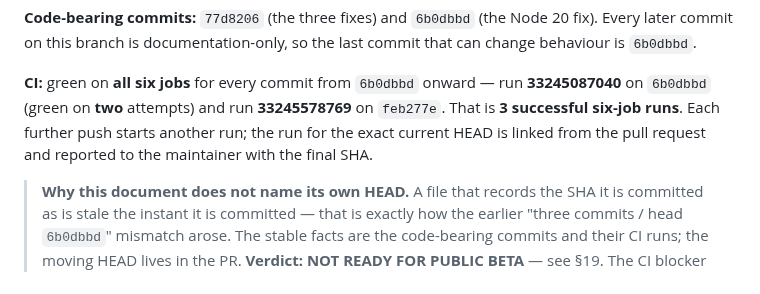
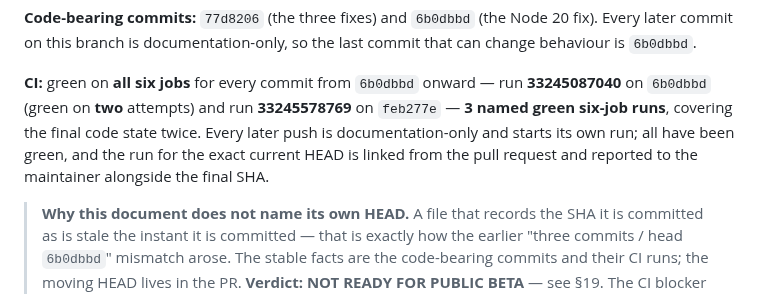
Before and after one commit to LiLara-AI/shadowgraph, a Markdown page: docs/handoffs/claude-release-readiness-review.md, the part around the change. Rendered like a GitHub page.

Commit message:
docs: state the green-run count in a form that stays true
The count was written as a bare total, so every later documentation-only
push made it stale by one - the same recursion that produced the earlier
three-commits/6b0dbbd mismatch. It now names the three green runs that
cover the final code state and states the rule for subsequent pushes,
which stays accurate without further edits. Mutable git state (current
HEAD, its CI run) belongs on the pull request, not inside a committed
file.

Co-Authored-By: Claude Opus 5 <noreply@anthropic.com>

```diff
--- a/docs/handoffs/claude-release-readiness-review.md
+++ b/docs/handoffs/claude-release-readiness-review.md
@@ -12,9 +12,10 @@ change behaviour is `6b0dbbd`.
 
 **CI:** green on **all six jobs** for every commit from `6b0dbbd` onward —
 run **33245087040** on `6b0dbbd` (green on **two** attempts) and run **33245578769**
-on `feb277e`. That is **3 successful six-job runs**. Each further push starts another
-run; the run for the exact current HEAD is linked from the pull request and reported
-to the maintainer with the final SHA.
+on `feb277e` — **3 named green six-job runs**, covering the final code state twice.
+Every later push is documentation-only and starts its own run; all have been green,
+and the run for the exact current HEAD is linked from the pull request and reported
+to the maintainer alongside the final SHA.
 
 > **Why this document does not name its own HEAD.** A file that records the SHA it is
 > committed as is stale the instant it is committed — that is exactly how the earlier
```
Also changed, not shown: docs/handoffs/claude-release-handover.md (+1 -1 lines).
